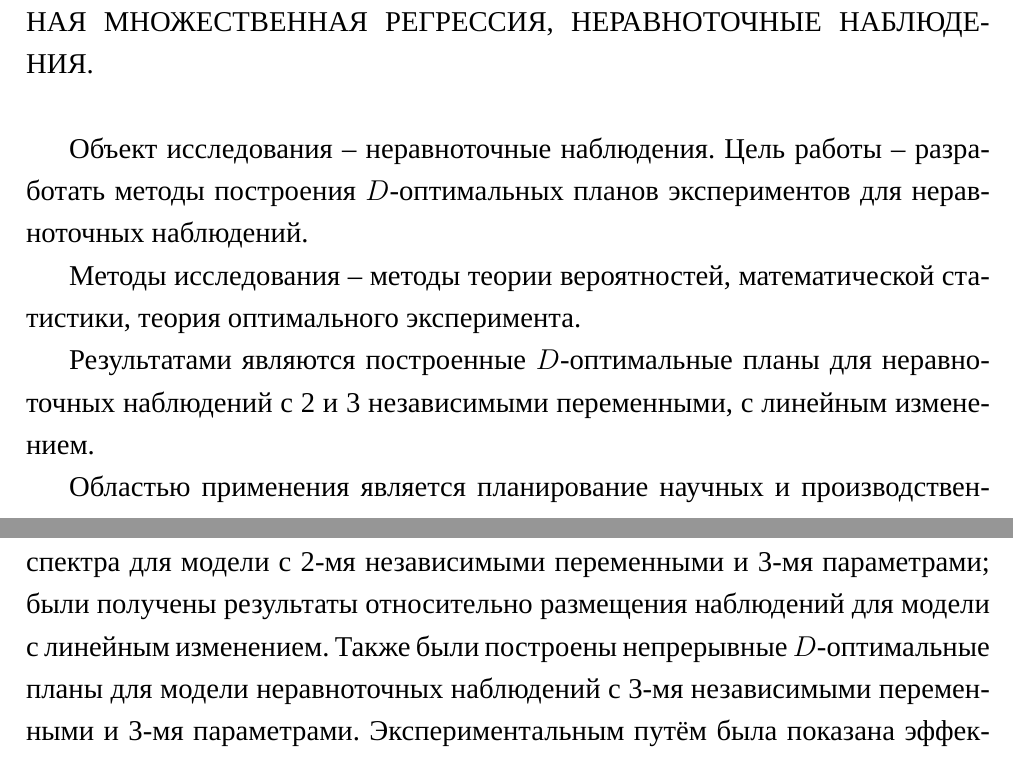
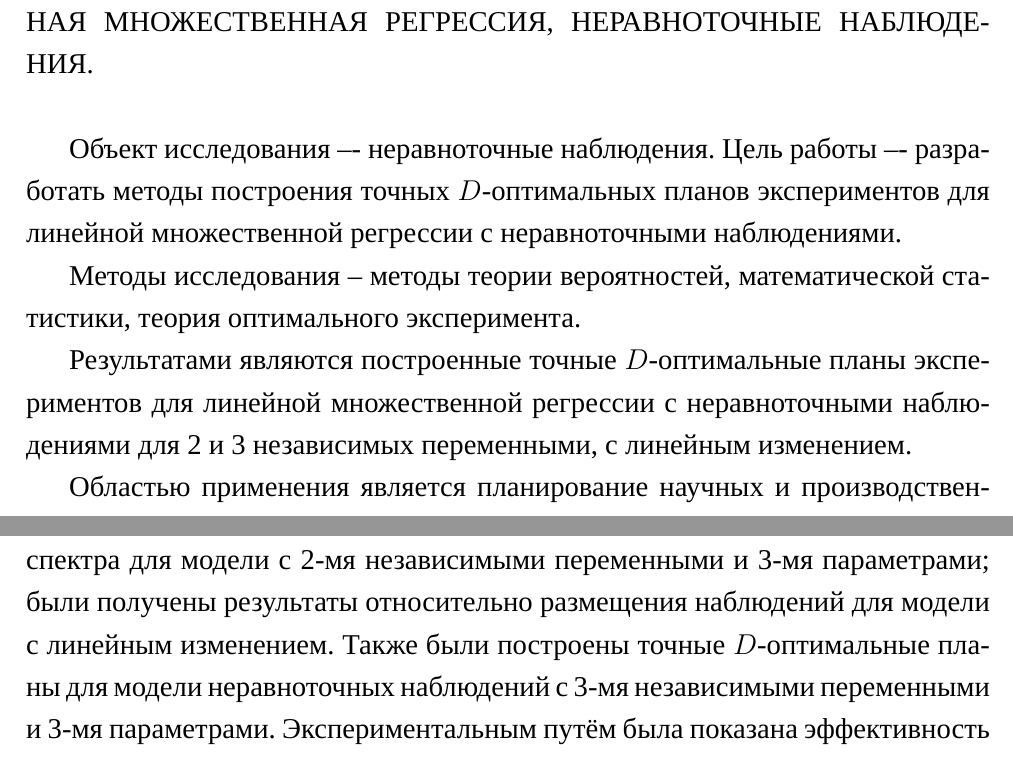
Before and after one commit to minotru/diploma, a LaTeX thesis (tex/diploma.tex, which reads tex/diploma-abstract-ru.tex, tex/diploma-conclusion.tex): two parts of pages 4 and 31 of 49, joined at a grey line, cut so that both start at the same text. Compiled offline with XeLaTeX; a missing font is replaced by an installed copy or a similar font.

Commit message:
fix name according to BSU order

```diff
--- a/tex/diploma-abstract-ru.tex
+++ b/tex/diploma-abstract-ru.tex
@@ -7,11 +7,11 @@
 
 \vspace{\baselineskip}
 
-Объект исследования – неравноточные наблюдения. Цель работы – разработать методы построения $D$-оптимальных планов экспериментов для неравноточных наблюдений.
+Объект исследования –- неравноточные наблюдения. Цель работы –- разработать методы построения точных $D$-оптимальных планов экспериментов для линейной множественной регрессии с неравноточными наблюдениями.
 
 Методы исследования – методы теории вероятностей, математической
 статистики, теория оптимального эксперимента.
 
-Результатами являются построенные $D$-оптимальные планы для неравноточных наблюдений с 2 и 3 независимыми переменными, с линейным изменением.
+Результатами являются построенные точные $D$-оптимальные планы экспериментов для линейной множественной регрессии с неравноточными наблюдениями для 2 и 3 независимых переменными, с линейным изменением.
 
 Областью применения является планирование научных и производственных экспериментов.
--- a/tex/diploma-conclusion.tex
+++ b/tex/diploma-conclusion.tex
@@ -1,3 +1,3 @@
-В данной работе были построены непрерывные D-оптимальные планы для линейной множественной регрессии с неравноточными наблюдениями для случая, когда число неизвестных параметров равно 3; показано, что построенные планы также являются точными $D$-оптимальными планами; была показана невозможность существования точного $D$-оптимального плана во всех точках спектра для модели с 2-мя независимыми переменными и 3-мя параметрами; были получены результаты относительно размещения наблюдений для модели с линейным изменением. Также были построены непрерывные $D$-оптимальные планы для модели неравноточных наблюдений с 3-мя независимыми переменными и 3-мя параметрами. Экспериментальным путём была показана эффективность $D$-оптимальных планов при малом числе наблюдений.
+В данной работе были построены непрерывные D-оптимальные планы для линейной множественной регрессии с неравноточными наблюдениями для случая, когда число неизвестных параметров равно 3; показано, что построенные планы также являются точными $D$-оптимальными планами; была показана невозможность существования точного $D$-оптимального плана во всех точках спектра для модели с 2-мя независимыми переменными и 3-мя параметрами; были получены результаты относительно размещения наблюдений для модели с линейным изменением. Также были построены точные $D$-оптимальные планы для модели неравноточных наблюдений с 3-мя независимыми переменными и 3-мя параметрами. Экспериментальным путём была показана эффективность $D$-оптимальных планов при малом числе наблюдений.
 
 Полученные результаты могут быть расширены на более широкий класс моделей.
```
Also changed, not shown: tex/chapter1/diploma-section-1-1.tex (+2 -2 lines), tex/diploma.pdf, tex/task-v2.pdf, tex/title-page.pdf, 2 other files.
